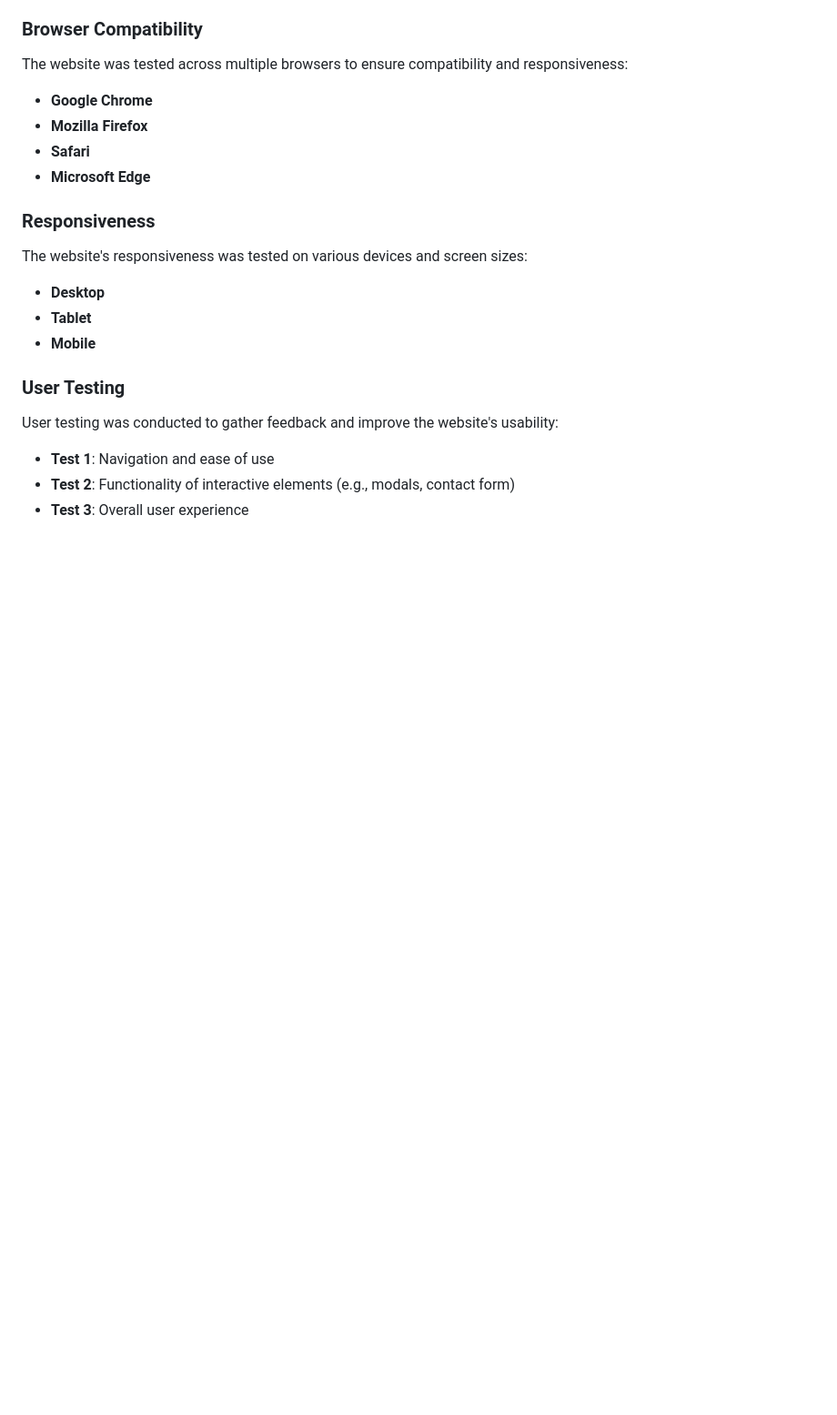
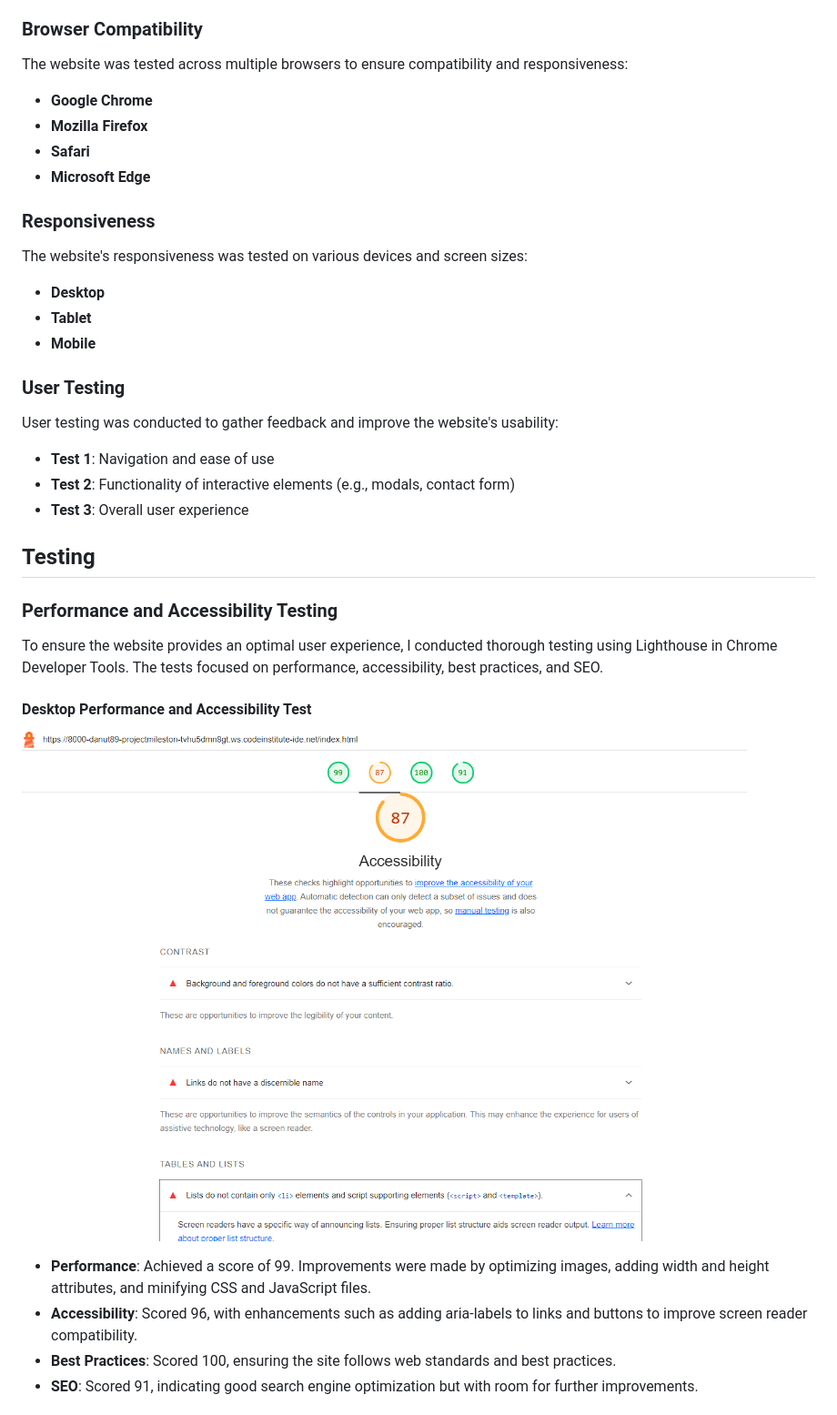
Before and after one commit to Danut89/ProjectMilestone1-Vegan-Bliss, a Markdown page: README.md, the part around the change printed below. Shown: that part at 91% size. Rendered like a GitHub page; pictures changed too: assets/testing-screenshoots/accesibility-desktop.png (added); blank space fills up the shorter version.

```diff
--- a/README.md
+++ b/README.md
@@ -259,3 +237,18 @@ User testing was conducted to gather feedback and improve the website's usabilit
 - **Test 2**: Functionality of interactive elements (e.g., modals, contact form)
 - **Test 3**: Overall user experience
 
+## Testing
+
+### Performance and Accessibility Testing
+
+To ensure the website provides an optimal user experience, I conducted thorough testing using Lighthouse in Chrome Developer Tools. The tests focused on performance, accessibility, best practices, and SEO.
+
+#### Desktop Performance and Accessibility Test
+
+![Desktop Lighthouse Test 1](./assets/testing-screenshoots/accesibility-desktop.png)
+
+- **Performance**: Achieved a score of 99. Improvements were made by optimizing images, adding width and height attributes, and minifying CSS and JavaScript files.
+- **Accessibility**: Scored 96, with enhancements such as adding aria-labels to links and buttons to improve screen reader compatibility.
+- **Best Practices**: Scored 100, ensuring the site follows web standards and best practices.
+- **SEO**: Scored 91, indicating good search engine optimization but with room for further improvements.
+
```
Also changed, not shown: other parts of README.md (+41 -22 lines), assets/testing-screenshoots/Desktop lighthouse test.png (added), assets/testing-screenshoots/Mobile lighthouse test1.png (added), assets/testing-screenshoots/mobile-test2.png (added), 4 other files.
